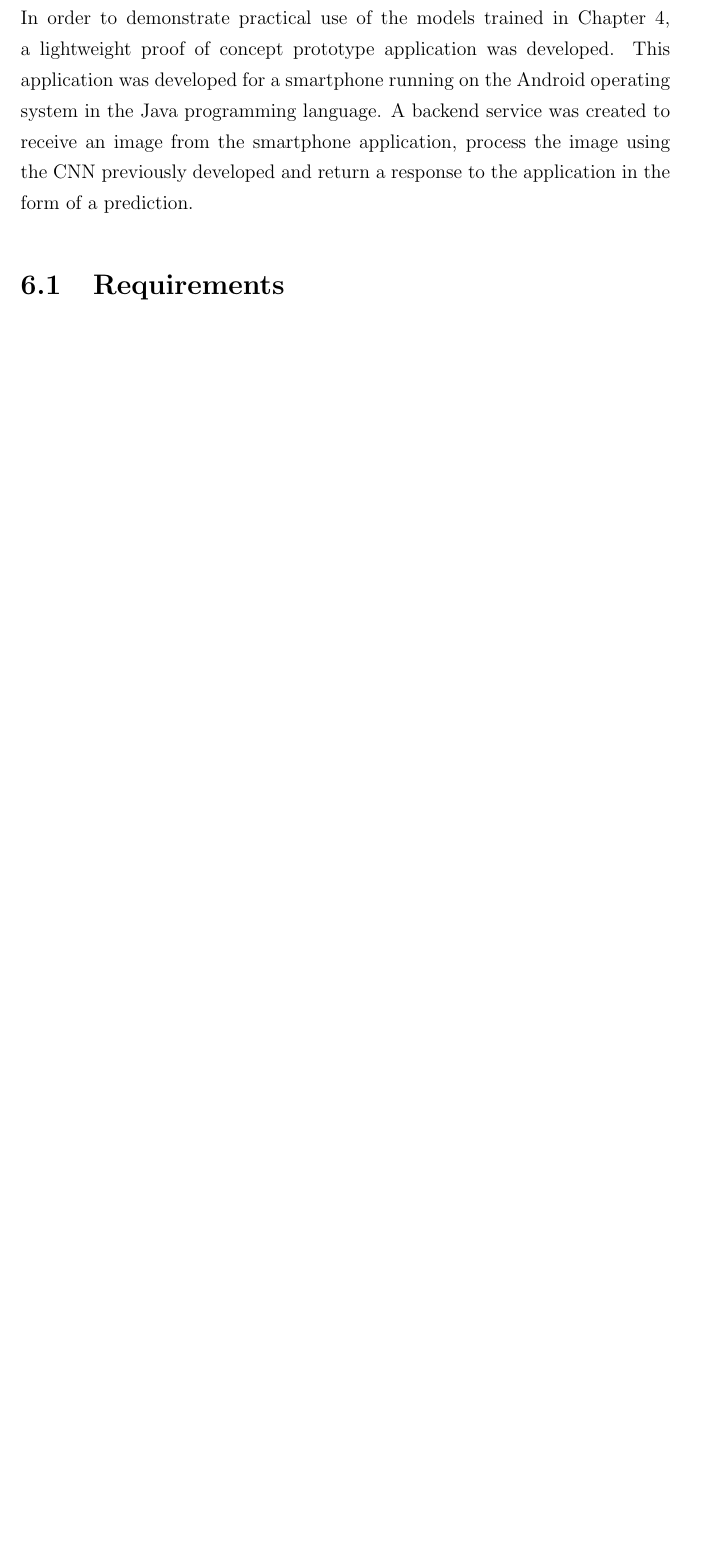
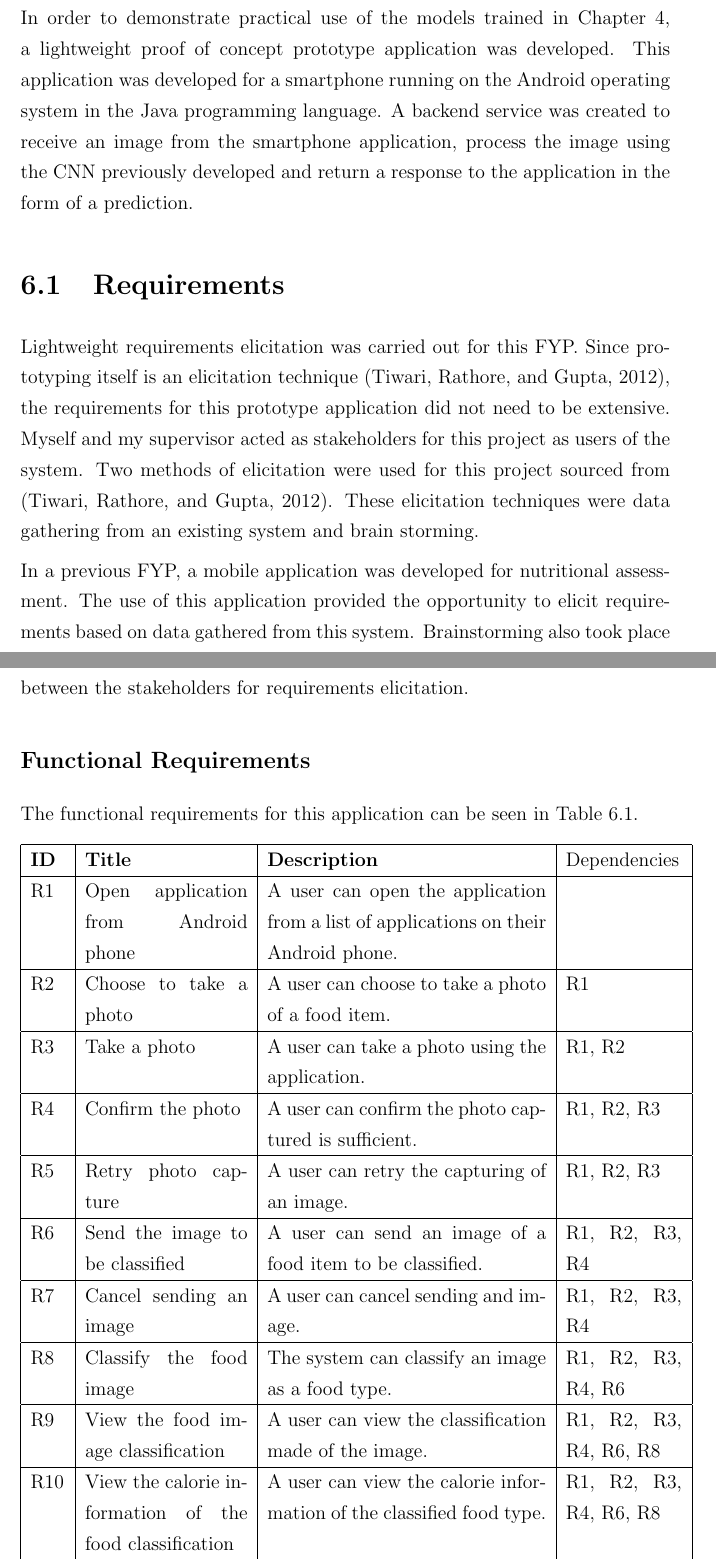
Before and after one commit to Tom-J-Barrett/FYP_Report, a LaTeX thesis (FYPReportBarrettTom_14171198.tex, which reads tex/prototype/requirements.tex): part of page 114 of 165 before the commit and two parts of pages 114 and 115 of 168 after it, the two joined at a grey line, cut so that both start at the same text, the shorter picture padded with empty space. Compiled offline with pdfLaTeX; an older LaTeX class or package is replaced by its successor.

Commit message:
requirements

```diff
--- a/FYPReportBarrettTom_14171198.tex
+++ b/FYPReportBarrettTom_14171198.tex
@@ -21,6 +21,7 @@
 \usepackage{listings}
 \usepackage{color}
 \usepackage{xcolor}
+\usepackage{longtable}
 
 \definecolor{dkgreen}{rgb}{0,0.6,0}
 \definecolor{gray}{rgb}{0.5,0.5,0.5}
--- a/tex/prototype/requirements.tex
+++ b/tex/prototype/requirements.tex
@@ -0,0 +1,26 @@
+Lightweight requirements elicitation was carried out for this FYP.
+Since prototyping itself is an elicitation technique \parencite{reqs}, the requirements for this prototype application did not need to be extensive.
+Myself and my supervisor acted as stakeholders for this project as users of the system.
+Two methods of elicitation were used for this project sourced from \parencite{reqs}.
+These elicitation techniques were data gathering from an existing system and brain storming.
+
+In a previous FYP, a mobile application was developed for nutritional assessment.
+The use of this application provided the opportunity to elicit requirements based on data gathered from this system. Brainstorming also took place between the stakeholders for requirements elicitation.
+
+\subsection*{Functional Requirements}
+The functional requirements for this application can be seen in Table \ref{requirements}.
+
+\begin{longtable}{|p{.75cm}|p{3.5cm}|p{6cm}|p{2.5cm}|}
+\hline
+\textbf{ID} & \textbf{Title}                                              & \textbf{Description}                                                                                    & Dependencies                                   \\ \hline
+R1          & Open application from Android phone                         & A user can open the application from a list of applications on their Android phone.                     &                                                \\ \hline
+R2          & Choose to take a photo                                      & A user can choose to take a photo of a food item.                                                       & R1                                             \\ \hline
+R3          & Take a photo                                                & A user can take a photo using the application.                                                          & R1, R2                                         \\ \hline
+R4          & Confirm the photo                                           & A user can confirm the photo captured is sufficient.                                                    & R1, R2, R3                                     \\ \hline
+R5          & Retry photo capture                                         & A user can retry the capturing of an image.                                                             & R1, R2, R3                                     \\ \hline
+R6          & Send the image to be classified                             & A user can send an image of a food item to be classified.                                               & R1, R2, R3, R4                                 \\ \hline
+R7          & Cancel sending an image                                     & A user can cancel sending and image.                                                                    & R1, R2, R3, R4                                 \\ \hline
+R8          & Classify the food image                                     & The system can classify an image as a food type.                                                        & R1, R2, R3, R4, R6                             \\ \hline
+R9          & View the food image classification                          & A user can view the classification made of the image.                                                   & R1, R2, R3, R4, R6, R8                         \\ \hline
+R10         & View the calorie information of the food classification     & A user can view the calorie information of the classified food type.                                    & R1, R2, R3, R4, R6, R8                         \\ \hline
+R11         & Change the food classification data                         & A user can change the food classification data if they are unhappy with it.                             & R1, R2, R3, R4, R6, R8, R9                     \\ \hline
@@ -0,0 +42 @@
+\end{longtable}
```
Also changed, not shown: references.bib (+8 -0 lines), tex/prototype/requirements.tex (27 more changed lines), 2 other files.
